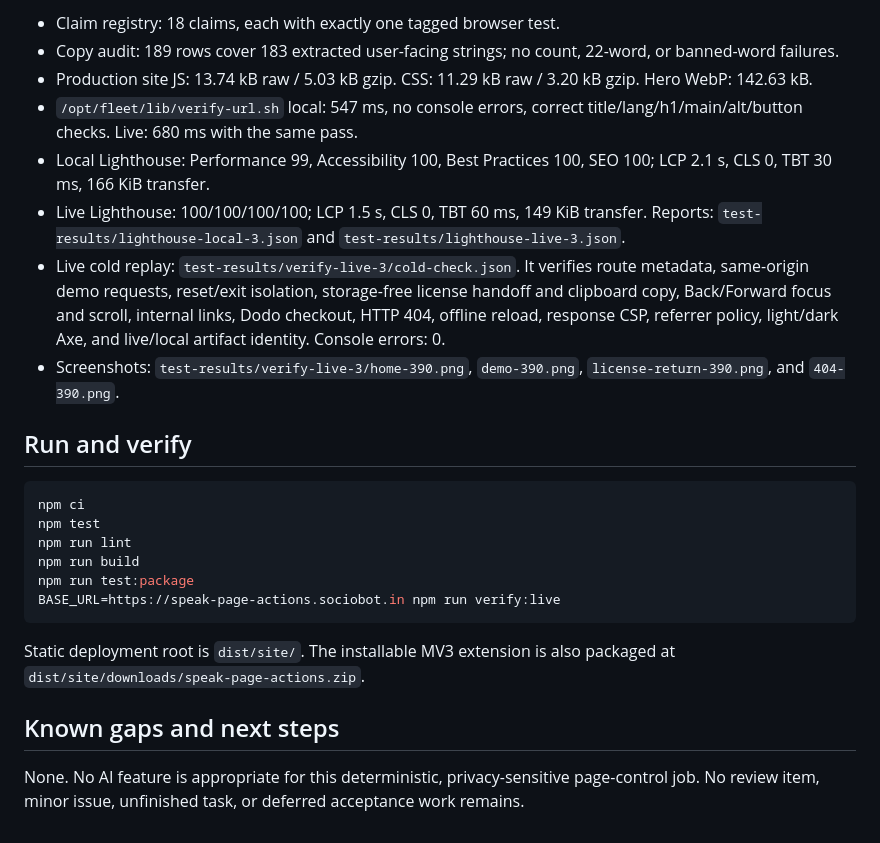
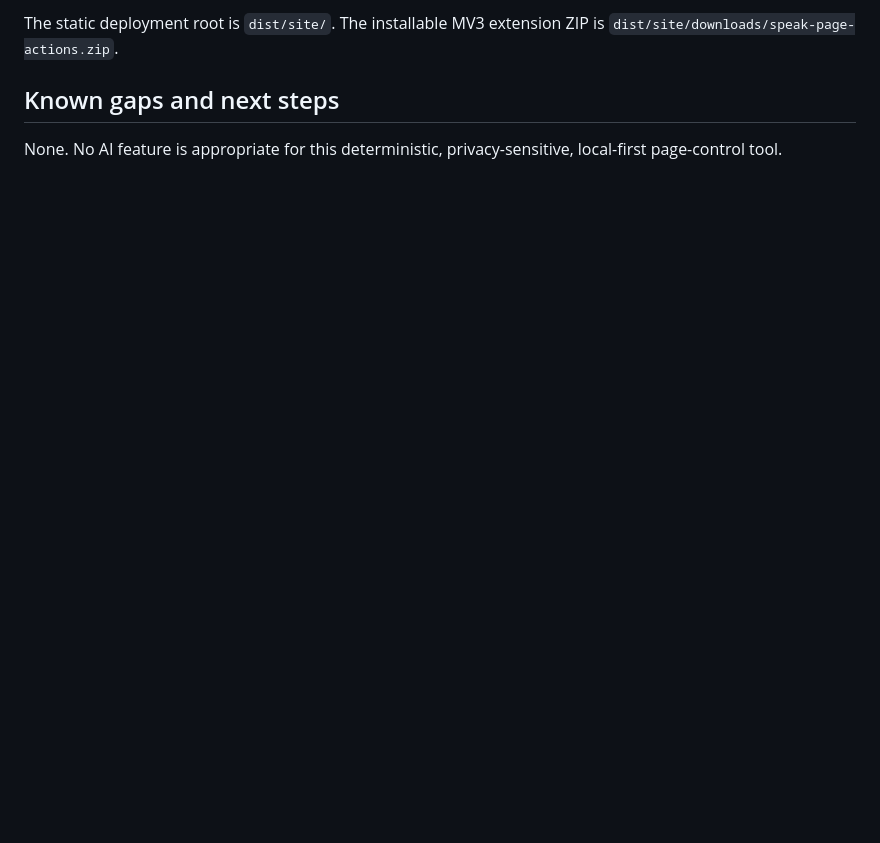
Before and after one commit to B-Divyesh/sf-speak-page-actions, a Markdown page: .factory/handoff.md, the part around one of its changes. Rendered like a GitHub page; blank space fills up the shorter version.

````diff
--- a/.factory/handoff.md
+++ b/.factory/handoff.md
@@ -95,39 +88,7 @@ npm audit --audit-level=low                 # pass; 0 vulnerabilities
-- Claim registry: 18 claims, each with exactly one tagged browser test.
-- Copy audit: 189 rows cover 183 extracted user-facing strings; no count,
-  22-word, or banned-word failures.
-- Production site JS: 13.74 kB raw / 5.03 kB gzip. CSS: 11.29 kB raw /
-  3.20 kB gzip. Hero WebP: 142.63 kB.
-- `/opt/fleet/lib/verify-url.sh` local: 547 ms, no console errors, correct
-  title/lang/h1/main/alt/button checks. Live: 680 ms with the same pass.
-- Local Lighthouse: Performance 99, Accessibility 100, Best Practices 100,
-  SEO 100; LCP 2.1 s, CLS 0, TBT 30 ms, 166 KiB transfer.
-- Live Lighthouse: 100/100/100/100; LCP 1.5 s, CLS 0, TBT 60 ms,
-  149 KiB transfer. Reports: `test-results/lighthouse-local-3.json` and
-  `test-results/lighthouse-live-3.json`.
-- Live cold replay: `test-results/verify-live-3/cold-check.json`. It verifies
-  route metadata, same-origin demo requests, reset/exit isolation, storage-free
-  license handoff and clipboard copy, Back/Forward focus and scroll, internal
-  links, Dodo checkout, HTTP 404, offline reload, response CSP, referrer policy,
-  light/dark Axe, and live/local artifact identity. Console errors: 0.
-- Screenshots: `test-results/verify-live-3/home-390.png`, `demo-390.png`,
-  `license-return-390.png`, and `404-390.png`.
-
-## Run and verify
-
-```sh
-npm ci
-npm test
-npm run lint
-npm run build
-npm run test:package
-BASE_URL=https://speak-page-actions.sociobot.in npm run verify:live
-```
-
-Static deployment root is `dist/site/`. The installable MV3 extension is also
-packaged at `dist/site/downloads/speak-page-actions.zip`.
+The static deployment root is `dist/site/`. The installable MV3 extension ZIP
+is `dist/site/downloads/speak-page-actions.zip`.
 
 ## Known gaps and next steps
 
-None. No AI feature is appropriate for this deterministic, privacy-sensitive
-page-control job. No review item, minor issue, unfinished task, or deferred
-acceptance work remains.
+None. No AI feature is appropriate for this deterministic, privacy-sensitive,
+local-first page-control tool.
````
Also changed, not shown: other parts of .factory/handoff.md (+73 -80 lines), .factory/polish-4.md (added, +56 -0 lines).
